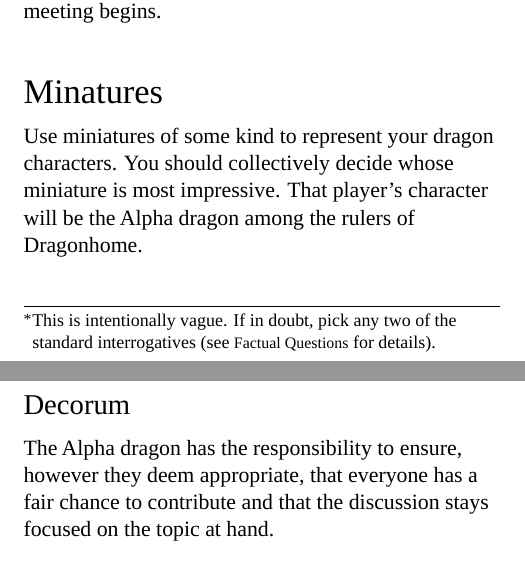
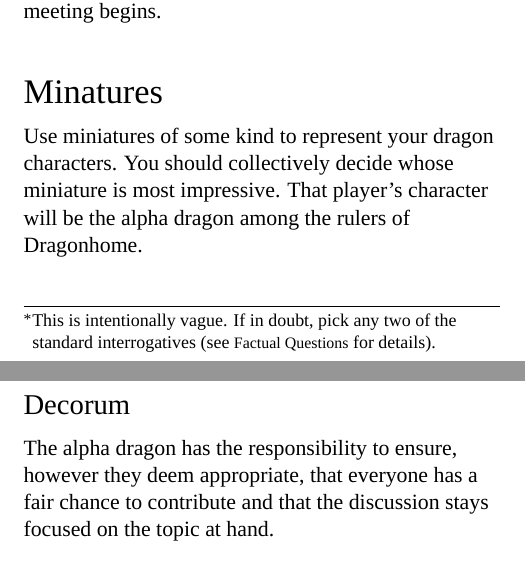
Before and after one commit to michaelpatrickpurcell/parliament-of-dragons, a LaTeX document (parliament_of_dragons_pages.tex): two parts of pages 4 and 5 of 8, joined at a grey line, cut so that both start at the same text. Compiled offline with LuaLaTeX; a missing font is replaced by an installed copy or a similar font.

Commit message:
Fixed a typo

```diff
--- a/parliament_of_dragons_pages.tex
+++ b/parliament_of_dragons_pages.tex
@@ -124,12 +124,12 @@ You will portray a dragon who is one of the rulers of Dragonhome. To create your
 Introduce yourself to the other characters before the meeting begins.
 
 \section*{Minatures}
-Use miniatures of some kind to represent your dragon characters. You should collectively decide whose miniature is most impressive. That player's character will be the Alpha dragon among the rulers of Dragonhome.
+Use miniatures of some kind to represent your dragon characters. You should collectively decide whose miniature is most impressive. That player's character will be the alpha dragon among the rulers of Dragonhome.
 
 \newpage
 \enlargethispage{1.75\baselineskip}
 \subsection*{Decorum}
-The Alpha dragon has the responsibility to ensure, however they deem appropriate, that everyone has a fair chance to contribute and that the discussion stays focused on the topic at hand. %In addition to their administrative duties, the facilitator may (and should) contribute to the discussion via their character as usual.
+The alpha dragon has the responsibility to ensure, however they deem appropriate, that everyone has a fair chance to contribute and that the discussion stays focused on the topic at hand. %In addition to their administrative duties, the facilitator may (and should) contribute to the discussion via their character as usual.
 
 \section*{Gameplay}
 The game takes place over a series of five rounds.
```
Also changed, not shown: README.md.
